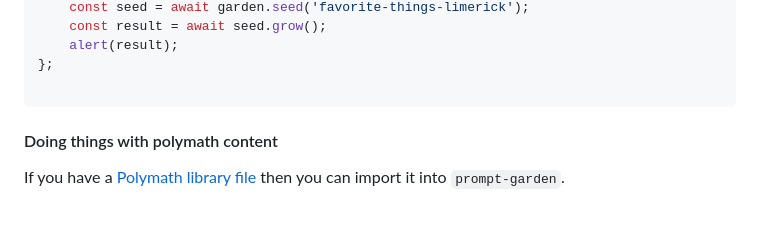
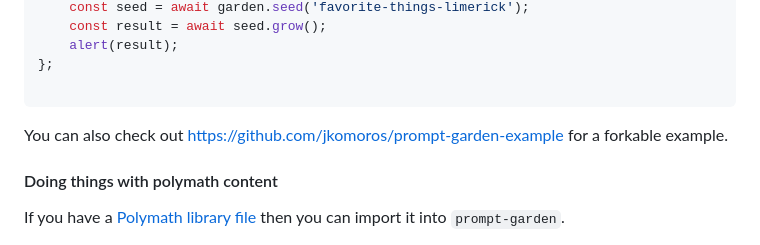
Before and after one commit to jkomoros/prompt-garden, a Markdown page: README.md, the part around the change. GitHub-like rendering; blank space fills up the shorter version.

Commit message:
Point to prompt-garden-example project.
Part of #64.

````diff
--- a/README.md
+++ b/README.md
@@ -128,6 +128,8 @@ const main = async () => {
 };
 
 ```
+
+You can also check out https://github.com/jkomoros/prompt-garden-example for a forkable example.
 
 #### Doing things with polymath content
 
````
